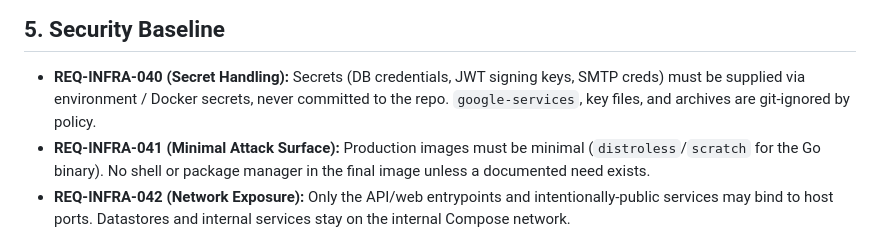
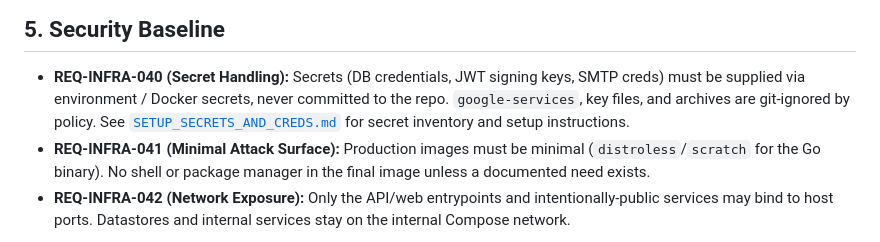
Before and after one commit to yanmii-inc/Lokalaku-ID, a Markdown page: docs/infra/REQUIREMENTS.md, the part around the change. GitHub-like rendering.

```diff
--- a/docs/infra/REQUIREMENTS.md
+++ b/docs/infra/REQUIREMENTS.md
@@ -92,7 +92,8 @@ if a decision backs it.
 
 - **REQ-INFRA-040 (Secret Handling):** Secrets (DB credentials, JWT signing keys, SMTP creds) must be
   supplied via environment / Docker secrets, never committed to the repo. `google-services`, key
-  files, and archives are git-ignored by policy.
+  files, and archives are git-ignored by policy. See [`SETUP_SECRETS_AND_CREDS.md`](./SETUP_SECRETS_AND_CREDS.md)
+  for secret inventory and setup instructions.
 - **REQ-INFRA-041 (Minimal Attack Surface):** Production images must be minimal (`distroless`/`scratch`
   for the Go binary). No shell or package manager in the final image unless a documented need exists.
 - **REQ-INFRA-042 (Network Exposure):** Only the API/web entrypoints and intentionally-public services
```
Also changed, not shown: docs/infra/SETUP_SECRETS_AND_CREDS.md (added, +146 -0 lines).
